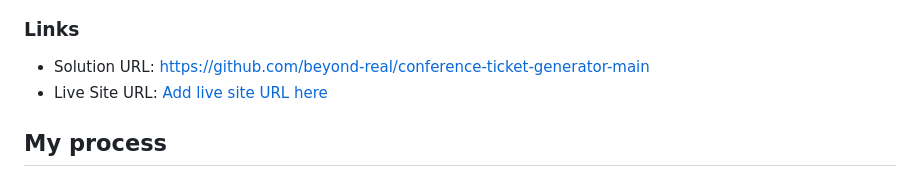
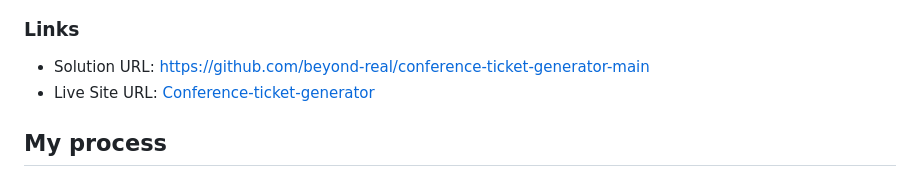
Before and after one commit to beyond-real/conference-ticket-generator-main, a Markdown page: README-template.md, the part around the change. Rendered like a GitHub page.

```diff
--- a/README-template.md
+++ b/README-template.md
@@ -48,7 +48,7 @@ Users should be able to:
 ### Links
 
 * Solution URL: [https://github.com/beyond-real/conference-ticket-generator-main](https://github.com/beyond-real/conference-ticket-generator-main)
-* Live Site URL: [Add live site URL here](https://your-live-site-url.com)
+* Live Site URL: [Conference-ticket-generator](https://beyond-real.github.io/conference-ticket-generator-main/)
 
 ## My process
 
```
